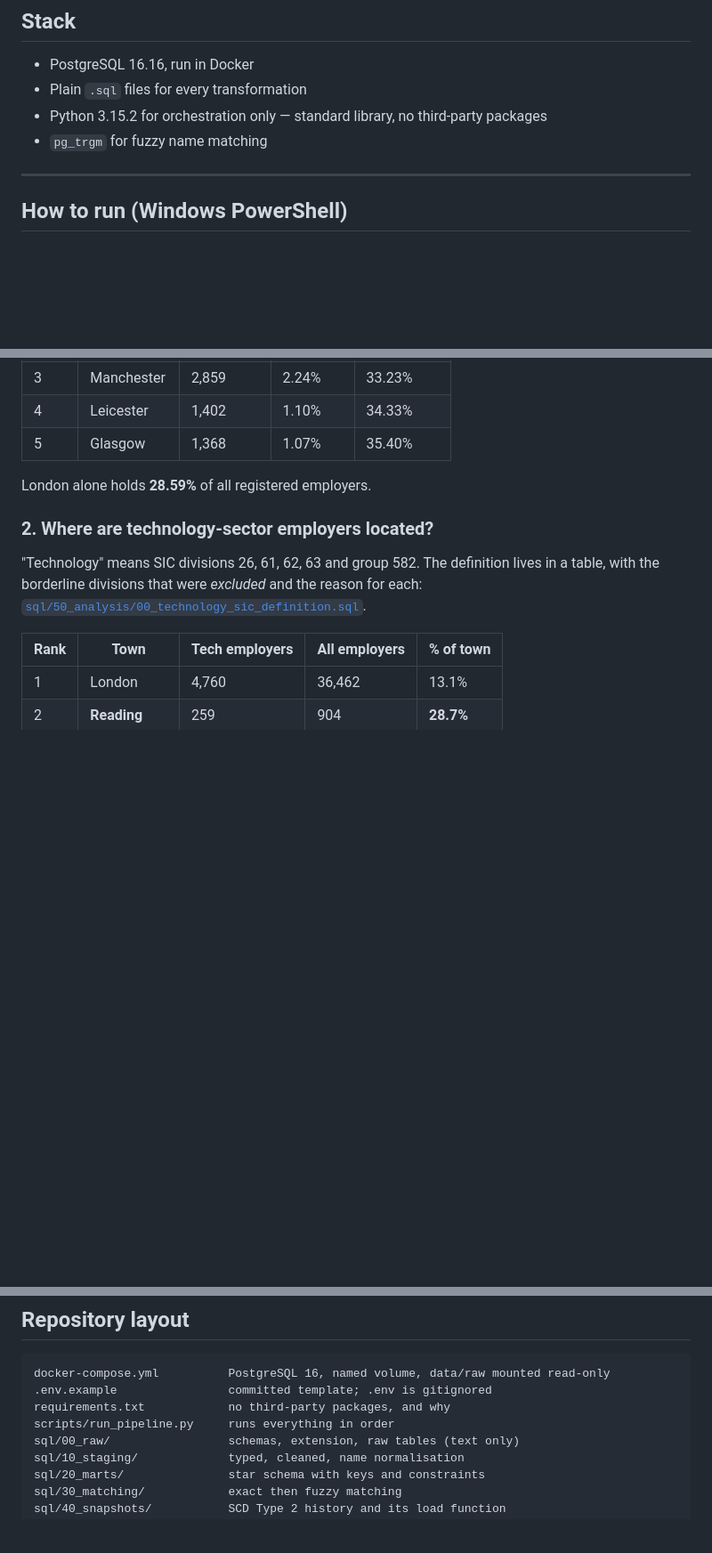
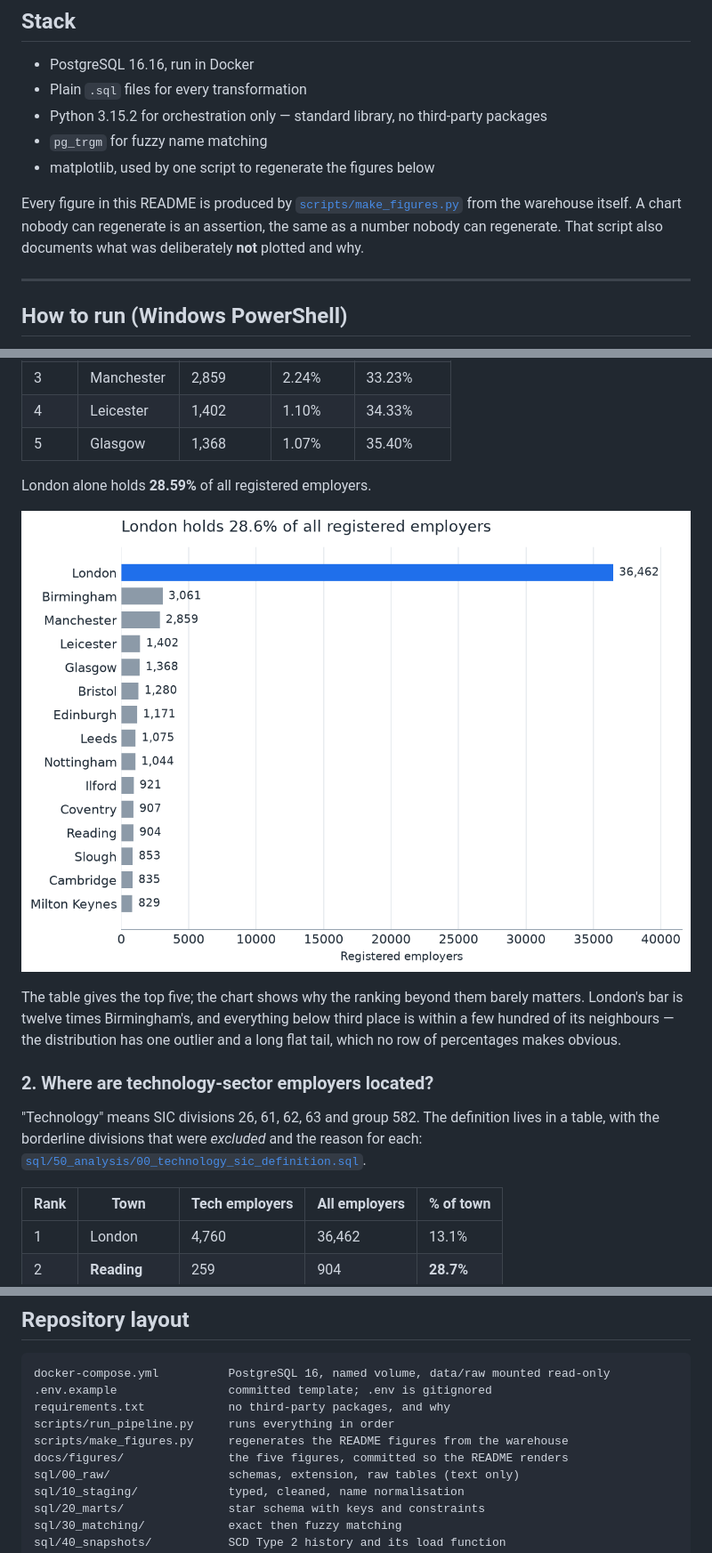
Before and after one commit to iamkritika6/uk-employer-intelligence-warehouse, a Markdown page: README.md, 3 parts joined by grey strips. Shown at 89% size. Drawn GitHub-style; pictures changed too: docs/figures/employers_by_town.png (added); blank space fills up the shorter version.

```diff
--- a/README.md
+++ b/README.md
@@ -106,6 +106,13 @@ figure diagnosable instead of mysterious.
 - Plain `.sql` files for every transformation
 - Python 3.15.2 for orchestration only — standard library, no third-party packages
 - `pg_trgm` for fuzzy name matching
+- matplotlib, used by one script to regenerate the figures below
+
+Every figure in this README is produced by
+[`scripts/make_figures.py`](scripts/make_figures.py) from the warehouse itself.
+A chart nobody can regenerate is an assertion, the same as a number nobody can
+regenerate. That script also documents what was deliberately **not** plotted
+and why.
 
 ---
 
@@ -195,6 +202,13 @@ Geography is extraordinarily concentrated.
 
 London alone holds **28.59%** of all registered employers.
 
+![Registered employers by town](docs/figures/employers_by_town.png)
+
+The table gives the top five; the chart shows why the ranking beyond them barely
+matters. London's bar is twelve times Birmingham's, and everything below third
+place is within a few hundred of its neighbours — the distribution has one
+outlier and a long flat tail, which no row of percentages makes obvious.
+
 ### 2. Where are technology-sector employers located?
 
 "Technology" means SIC divisions 26, 61, 62, 63 and group 582. The definition
@@ -480,6 +523,8 @@ docker-compose.yml          PostgreSQL 16, named volume, data/raw mounted read-o
 .env.example                committed template; .env is gitignored
 requirements.txt            no third-party packages, and why
 scripts/run_pipeline.py     runs everything in order
+scripts/make_figures.py     regenerates the README figures from the warehouse
+docs/figures/               the five figures, committed so the README renders
 sql/00_raw/                 schemas, extension, raw tables (text only)
 sql/10_staging/             typed, cleaned, name normalisation
 sql/20_marts/               star schema with keys and constraints
```
Also changed, not shown: other parts of README.md (+29 -0 lines), docs/figures/concentration.png (added), docs/figures/incorporations_by_year.png (added), docs/figures/match_outcome.png (added), docs/figures/technology_share.png (added), 4 other files.
